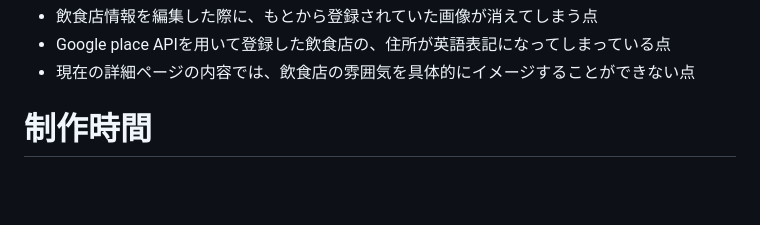
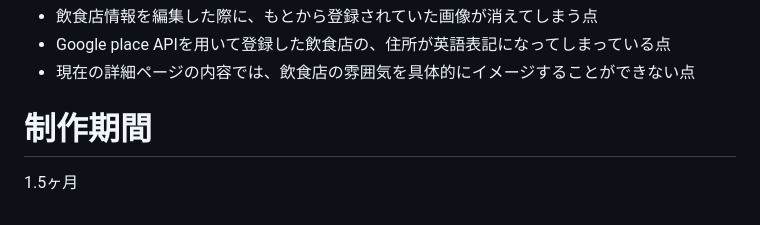
Before and after one commit to rikookazaki/taste-trip, a Markdown page: README.md, the part around the change. GitHub-like rendering; blank space fills up the shorter version.

```diff
--- a/README.md
+++ b/README.md
@@ -68,4 +68,5 @@ Taste Trip
 * 飲食店情報を編集した際に、もとから登録されていた画像が消えてしまう点
 * Google place APIを用いて登録した飲食店の、住所が英語表記になってしまっている点
 * 現在の詳細ページの内容では、飲食店の雰囲気を具体的にイメージすることができない点
-# 制作時間
+# 制作期間
+1.5ヶ月
```
